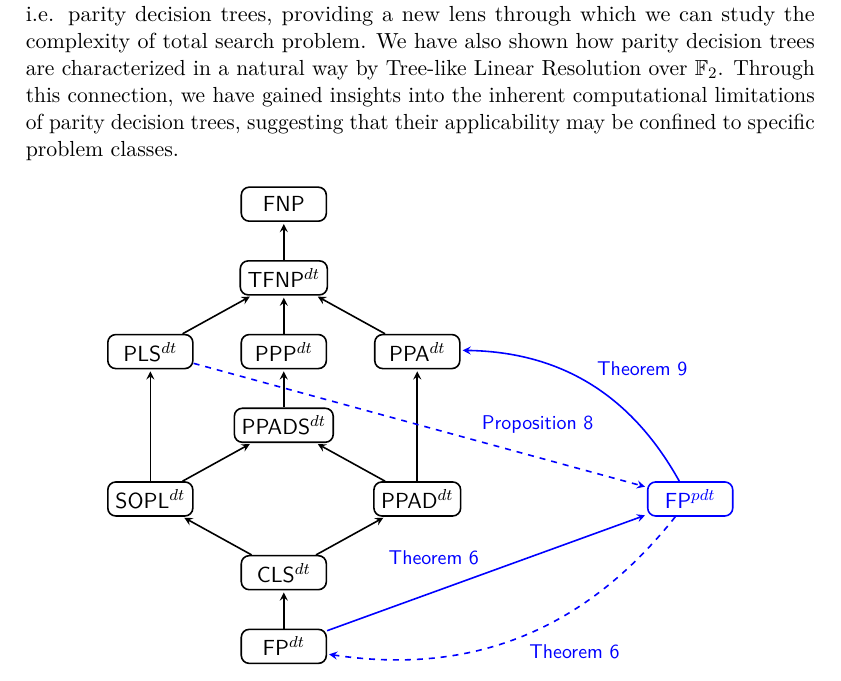
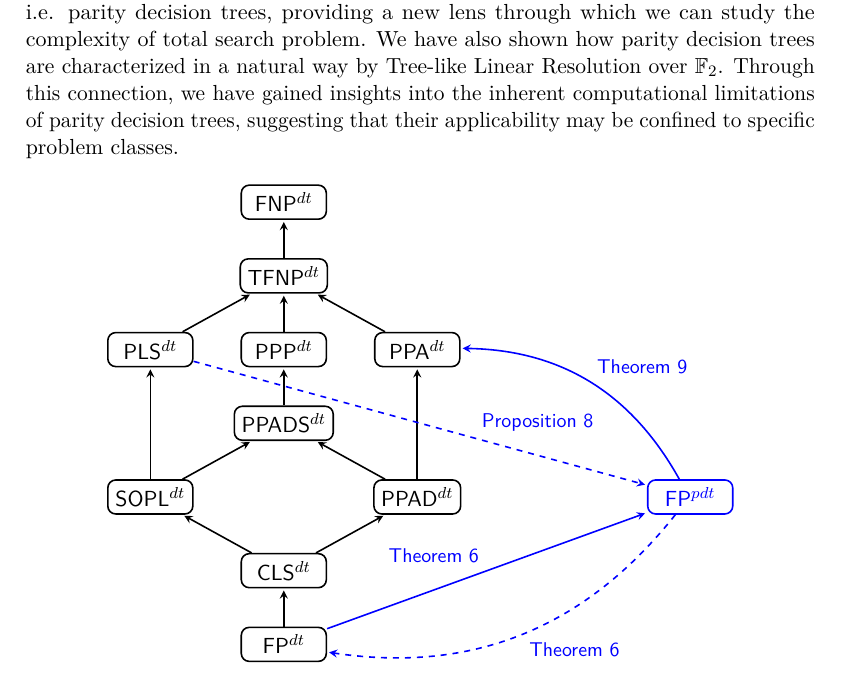
Before and after one commit to Exyss/BSc-Thesis, a LaTeX thesis (src/Thesis.tex, which reads src/chapters/conclusions.tex): part of page 55 of 60, cut so that both start at the same text. Compiled offline with pdfLaTeX.

Commit message:
Uploaded slides

```diff
--- a/src/chapters/conclusions.tex
+++ b/src/chapters/conclusions.tex
@@ -13,7 +13,7 @@ In our study, we have shown that introducing parity to the black-box model leads
 
     \begin{tikzpicture}[->,>=stealth,shorten >=1pt,auto,node distance=1.3cm, thick,main node/.style={scale=0.9,circle,draw,font=\sffamily\normalsize}]
 
-        \node[rectangle, draw, rounded corners, minimum width=15mm, minimum height=6mm]  (1) []{\textsf{FNP}};
+        \node[rectangle, draw, rounded corners, minimum width=15mm, minimum height=6mm]  (1) []{\textsf{FNP}$^{dt}$};
 
         \node[rectangle, draw, rounded corners, minimum width=15mm, minimum height=6mm]  (2) [below of = 1]{\textsf{TFNP}$^{dt}$};
 
```
Also changed, not shown: slides/Slides-Discorso.pdf (added), src/Thesis.pdf, 1 other file.
